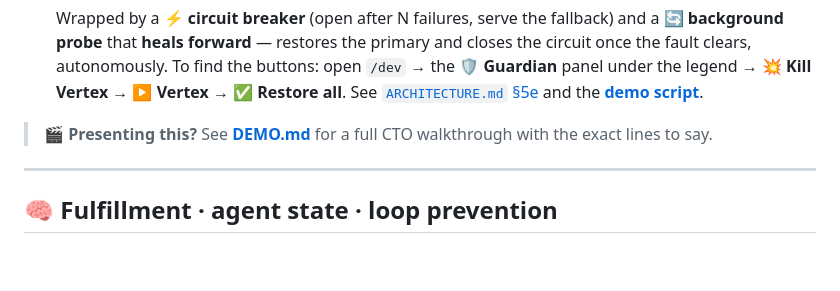
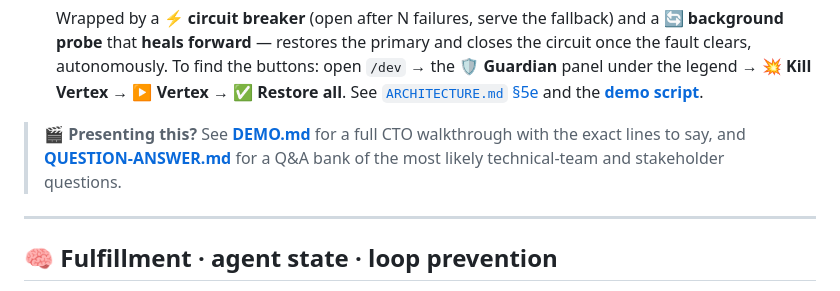
Before and after one commit to sanikacentric/goopher_gcp, a Markdown page: README.md, the part around the change. Drawn GitHub-style; blank space fills up the shorter version.

```diff
--- a/README.md
+++ b/README.md
@@ -142,7 +142,8 @@ while preserving conversation context.
   and the **[demo script](DEMO.md)**.
 
 > 🎬 **Presenting this?** See **[DEMO.md](DEMO.md)** for a full CTO walkthrough
-> with the exact lines to say.
+> with the exact lines to say, and **[QUESTION-ANSWER.md](QUESTION-ANSWER.md)** for
+> a Q&A bank of the most likely technical-team and stakeholder questions.
 
 ---
 
```
Also changed, not shown: QUESTION-ANSWER.md (added, +320 -0 lines).
